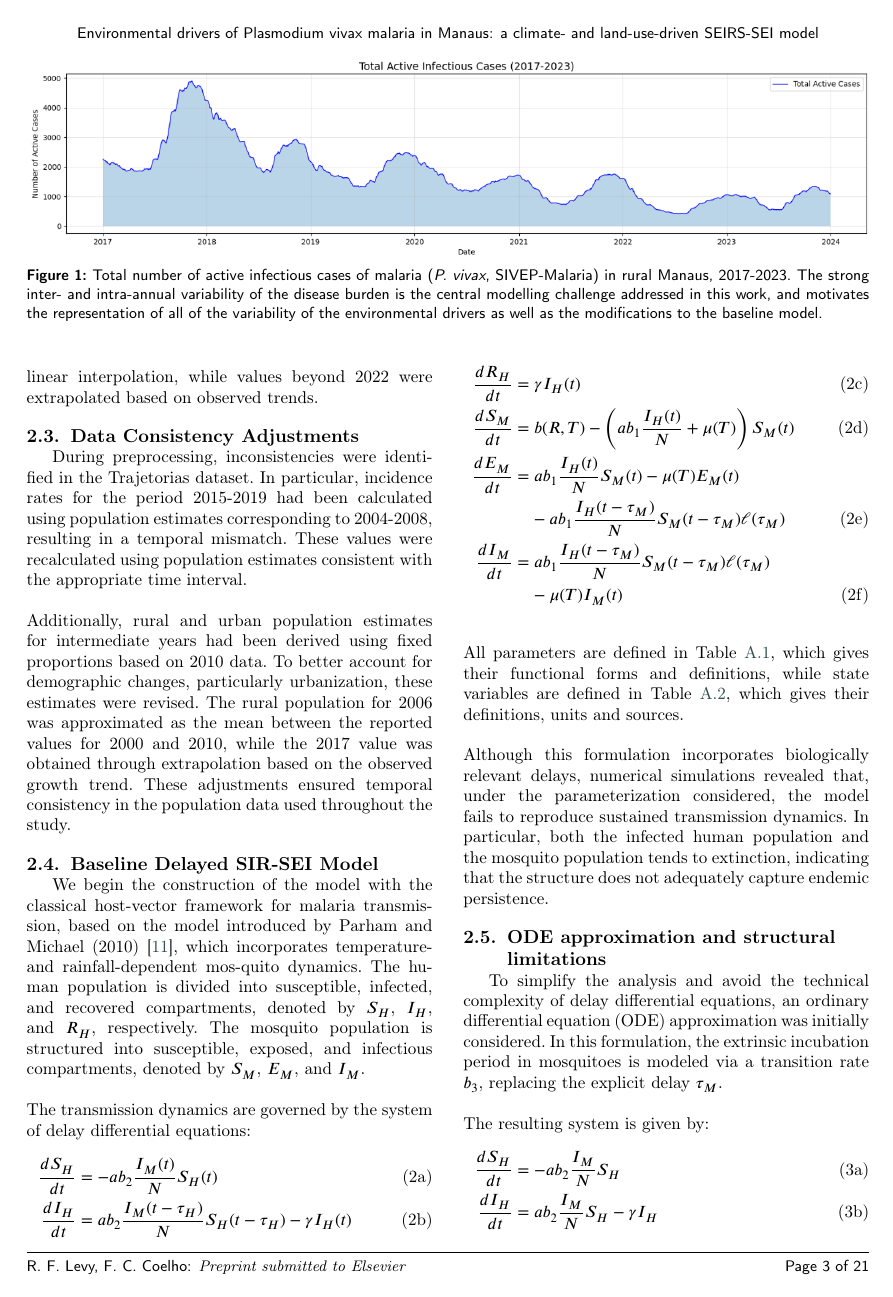
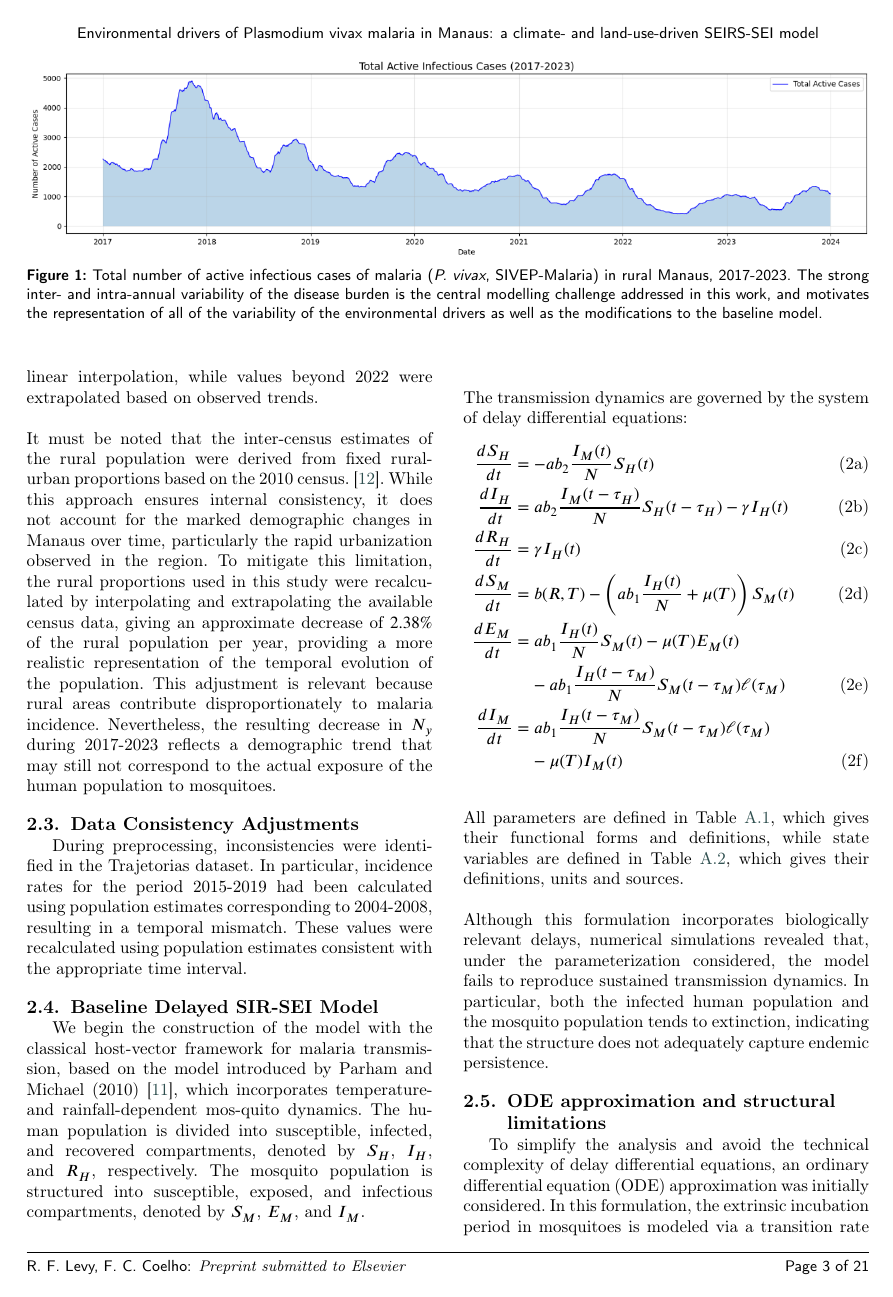
Before and after one commit to RaphaLevy/Study_on_malaria_dynamics_v2, a LaTeX paper (paper/cas-dc-article.tex): page 3 of 21. Compiled offline with pdfLaTeX; a LaTeX package or settings file that is missing is left out.

Commit message:
Minor corrections

```diff
--- a/paper/cas-dc-article.tex
+++ b/paper/cas-dc-article.tex
@@ -299,3 +300,18 @@ linear interpolation, while values beyond 2022 were extrapolated based on observ
+It must be noted that the inter-census estimates of the rural population were derived from fixed
+rural-urban proportions based on the 2010 census. \cite{Rorato2023}. While this approach
+ensures internal consistency, it does not account for the marked
+demographic changes in Manaus over time, particularly the rapid
+urbanization observed in the region. To mitigate this limitation, the
+rural proportions used in this study were recalculated by interpolating and
+extrapolating the available census data, giving an approximate decrease of $2.38\%$ of the rural population per year,
+providing a more realistic
+representation of the temporal evolution of the population. This
+adjustment is relevant because rural areas contribute
+disproportionately to malaria incidence. Nevertheless, the resulting
+decrease in $N_y$ during 2017-2023 reflects a demographic trend that
+may still not correspond to the actual exposure of the human population
+to mosquitoes.
+
 
 \subsection{Data Consistency Adjustments}
 \label{sec:data_consistency_adjustments}
@@ -304,12 +320,12 @@ During preprocessing, inconsistencies were identified in the Trajetorias dataset
 incidence rates for the period 2015-2019 had been calculated using population estimates corresponding
 to 2004-2008, resulting in a temporal mismatch. These values were recalculated using population
 estimates consistent with the appropriate time interval.
-\\\\
-Additionally, rural and urban population estimates for intermediate years had been derived using fixed
-proportions based on 2010 data. To better account for demographic changes, particularly urbanization,
-these estimates were revised. The rural population for 2006 was approximated as the mean between the
-reported values for 2000 and 2010, while the 2017 value was obtained through extrapolation based on the
-observed growth trend. These adjustments ensured temporal consistency in the population data used throughout the study.
+%\\\\
+%Additionally, rural and urban population estimates for intermediate years had been derived using fixed
+%proportions based on 2010 data. To better account for demographic changes, particularly urbanization,
+%these estimates were revised. The rural population for 2006 was approximated as the mean between the
+%reported values for 2000 and 2010, while the 2017 value was obtained through extrapolation based on the
+%observed growth trend. These adjustments ensured temporal consistency in the population data used throughout the study.
 
 \subsection{Baseline Delayed SIR-SEI Model}
 \label{sec:baseline_delayed_sir_sei}
```
Also changed, not shown: paper/cas-dc-article.pdf, paper/cas-dc-article.tex (27 more changed lines), 3 other files.
